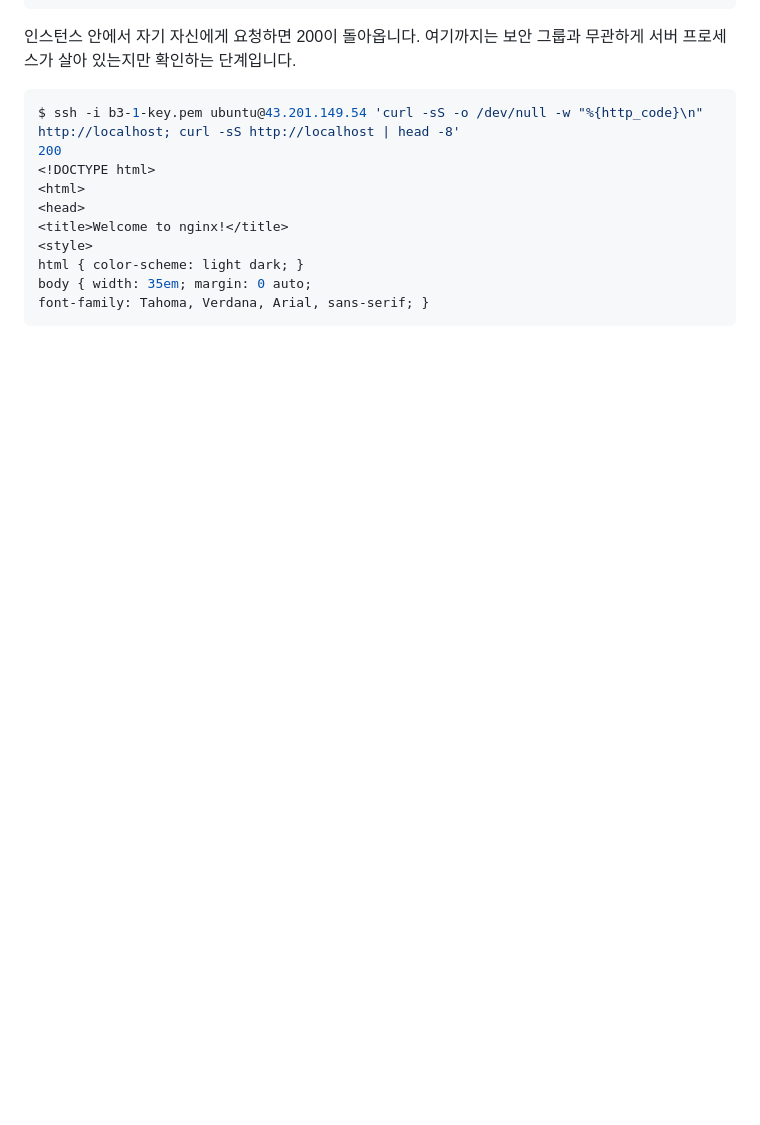
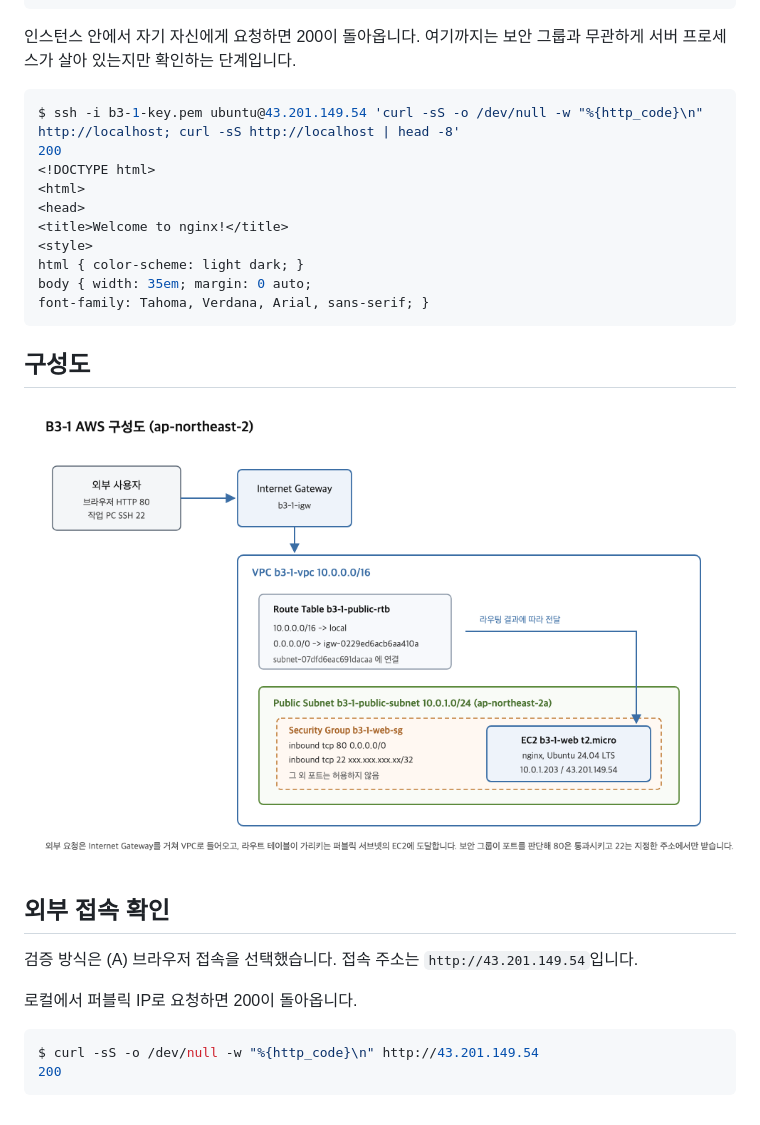
Before and after one commit to yessjun/B3-1, a Markdown page: README.md, the part around the change. GitHub-like rendering; pictures changed too: docs/architecture.png (added); blank space fills up the shorter version.

Commit message:
docs: 구성도 추가와 외부 접속 확인 기록

````diff
--- a/README.md
+++ b/README.md
@@ -340,3 +340,18 @@ html { color-scheme: light dark; }
 body { width: 35em; margin: 0 auto;
 font-family: Tahoma, Verdana, Arial, sans-serif; }
 ```
+
+## 구성도
+
+![아키텍처 구성도](docs/architecture.png)
+
+## 외부 접속 확인
+
+검증 방식은 (A) 브라우저 접속을 선택했습니다. 접속 주소는 `http://43.201.149.54`입니다.
+
+로컬에서 퍼블릭 IP로 요청하면 200이 돌아옵니다.
+
+```bash
+$ curl -sS -o /dev/null -w "%{http_code}\n" http://43.201.149.54
+200
+```
````
